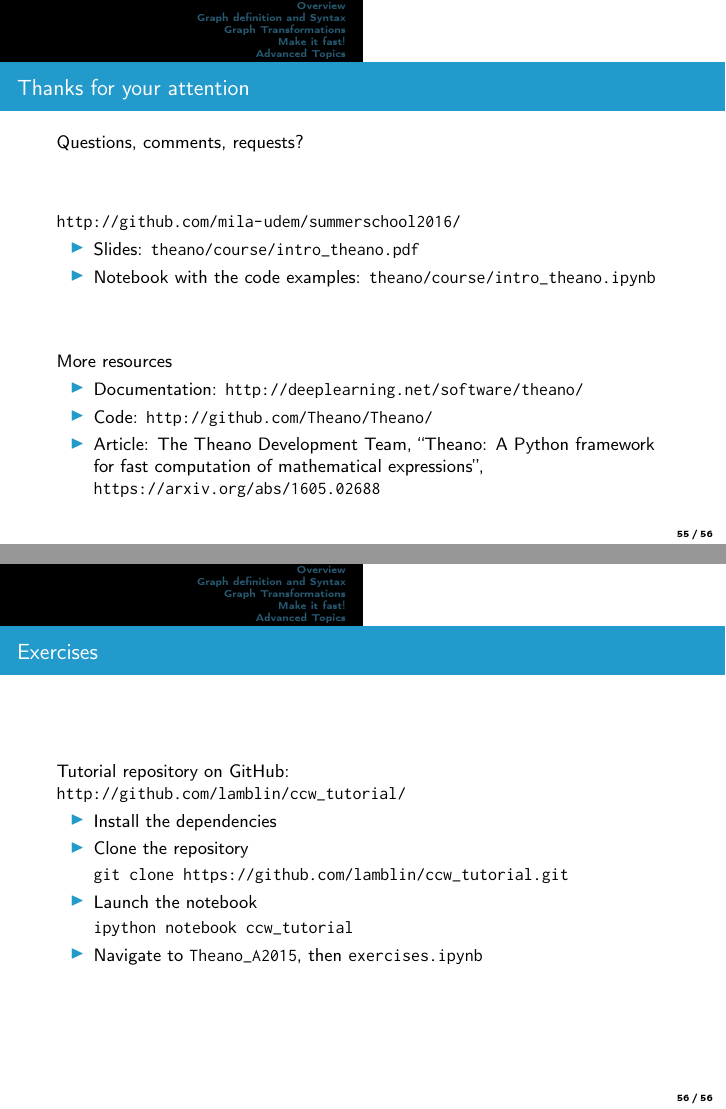
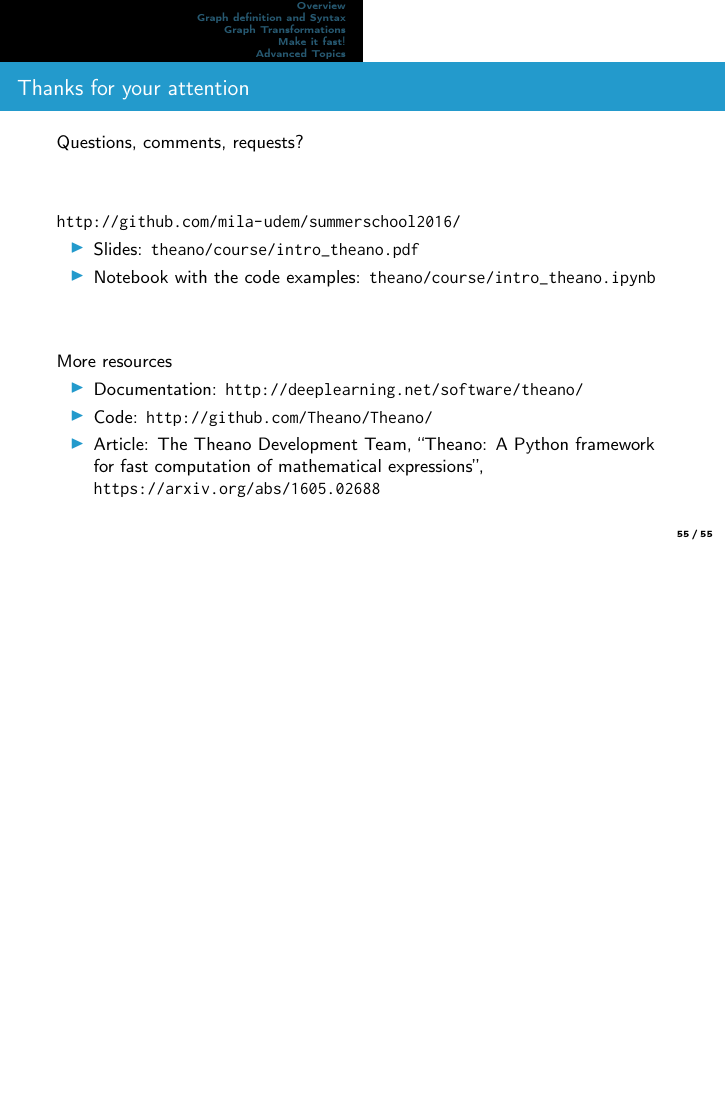
Before and after one commit to mila-iqia/summerschool2016, LaTeX slides (theano/course/slides_source/intro_theano.tex): pages 55 and 56 of 56 before the commit and page 55 of 55 after it, the two joined at a grey line, the shorter picture padded with empty space. Compiled offline with pdfLaTeX.

Commit message:
Remove exercise slide

```diff
--- a/theano/course/slides_source/intro_theano.tex
+++ b/theano/course/slides_source/intro_theano.tex
@@ -864,21 +864,4 @@
   }
 \end{frame}
 
-\begin{frame}[fragile]{Exercises}
-  Tutorial repository on GitHub:\\
-  \url{http://github.com/lamblin/ccw_tutorial/}
-
-  \begin{itemize}
-    \item Install the dependencies
-    \item Clone the repository
-      \begin{minted}[fontfamily=tt]{bash}
-git clone https://github.com/lamblin/ccw_tutorial.git
-      \end{minted}
-    \item Launch the notebook
-      \begin{minted}[fontfamily=tt]{bash}
-ipython notebook ccw_tutorial
-      \end{minted}
-    \item Navigate to {\tt Theano\_A2015}, then {\tt exercises.ipynb}
-  \end{itemize}
-\end{frame}
 \end{document}
```
